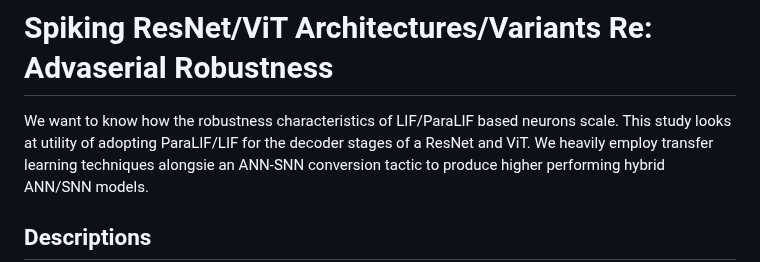
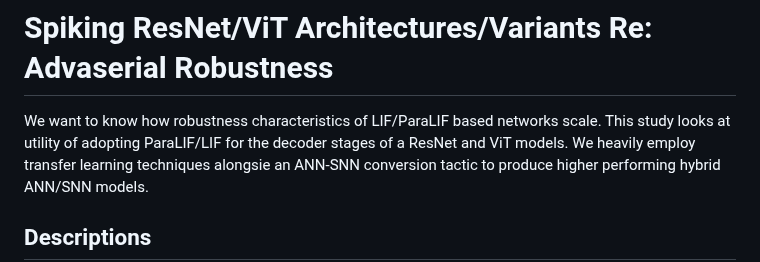
Before and after one commit to suessflorian/paralif-by-transfer, a Markdown page: README.md, the part around the change. GitHub-like rendering.

```diff
--- a/README.md
+++ b/README.md
@@ -1,5 +1,5 @@
 # Spiking ResNet/ViT Architectures/Variants Re: Advaserial Robustness
-We want to know how the robustness characteristics of LIF/ParaLIF based neurons scale. This study looks at utility of adopting ParaLIF/LIF for the decoder stages of a ResNet and ViT.
+We want to know how robustness characteristics of LIF/ParaLIF based networks scale. This study looks at utility of adopting ParaLIF/LIF for the decoder stages of a ResNet and ViT models.
 We heavily employ transfer learning techniques alongsie an ANN-SNN conversion tactic to produce higher performing hybrid ANN/SNN models.
 
 ## Descriptions
```
